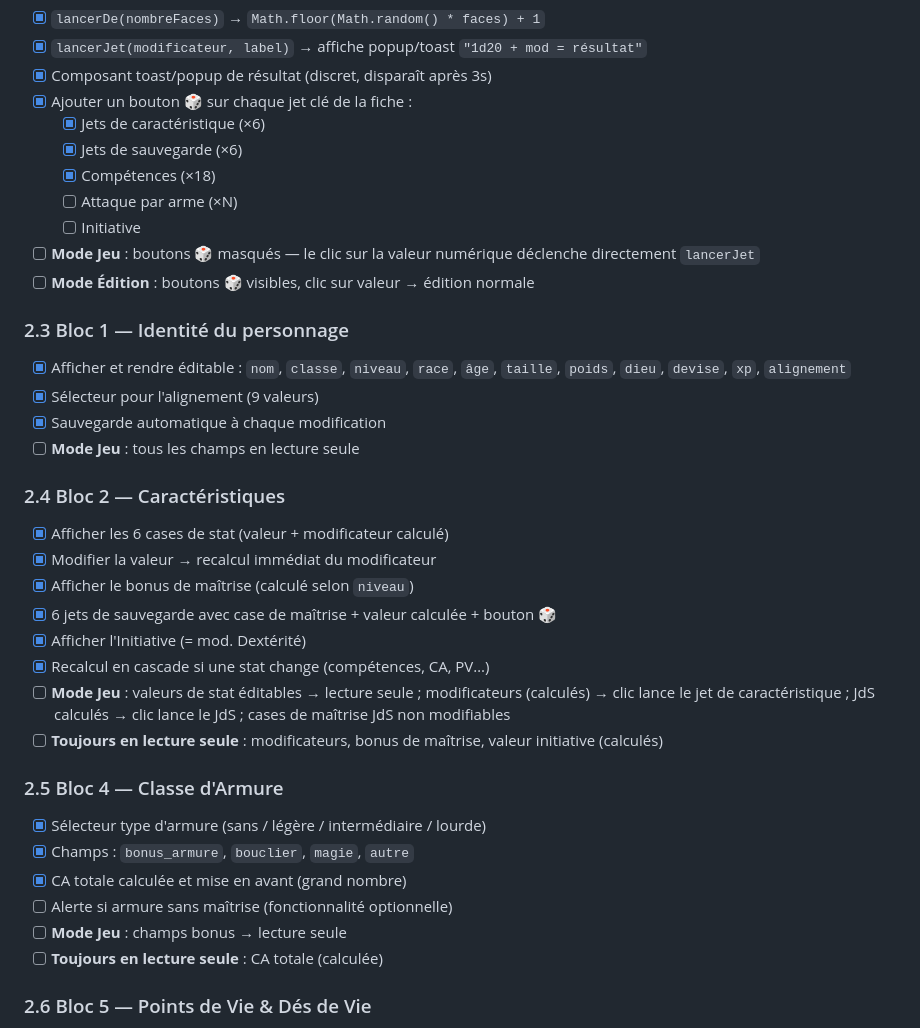
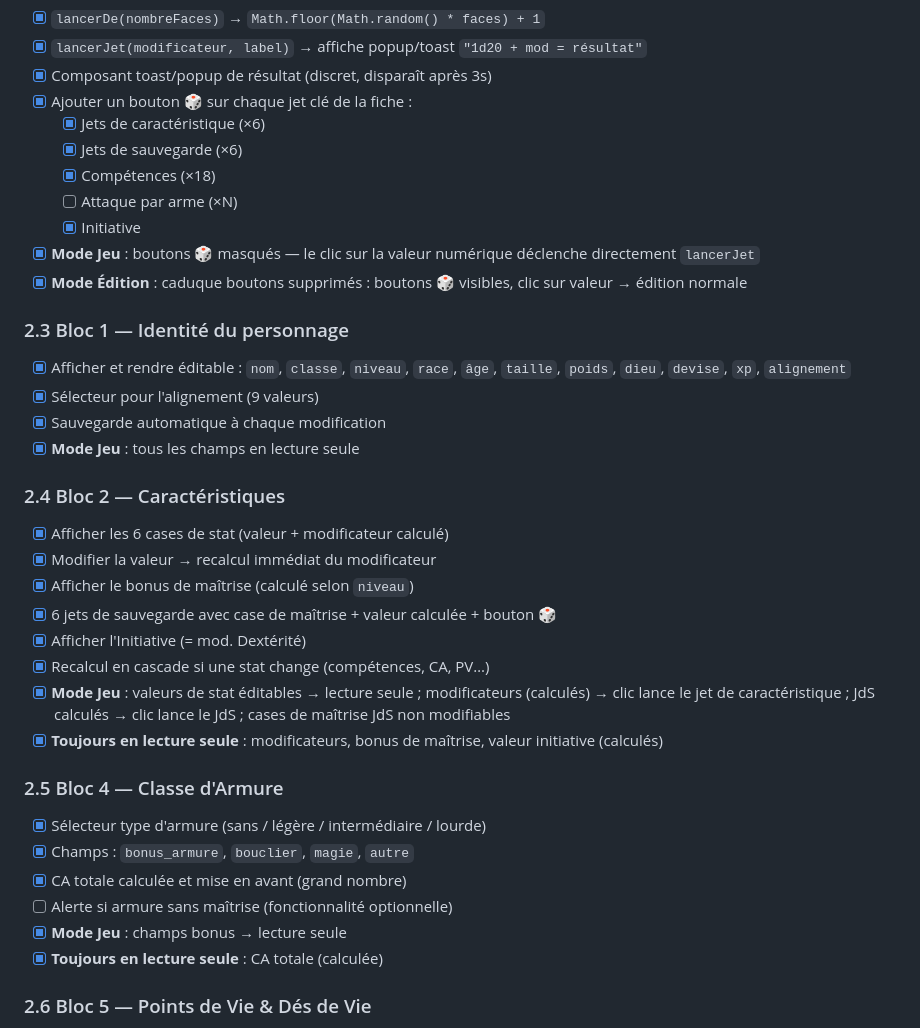
Before and after one commit to Reiago/Campagne-en-Eberron, a Markdown page: _PLAN_fiche.md, the part around the change. GitHub-like rendering.

Commit message:
Update project plan: Mark additional tasks related to Mode Jeu and Mode Édition as completed in `_PLAN_fiche.md`. This includes finalizing the implementation of the Initiative feature and adjustments to button visibility and field editability across both modes.

```diff
--- a/_PLAN_fiche.md
+++ b/_PLAN_fiche.md
@@ -184,16 +184,16 @@
   - [x] Jets de sauvegarde (×6)
   - [x] Compétences (×18)
   - [ ] Attaque par arme (×N)
-  - [ ] Initiative
-- [ ] **Mode Jeu** : boutons 🎲 masqués — le clic sur la valeur numérique déclenche directement `lancerJet`
-- [ ] **Mode Édition** : boutons 🎲 visibles, clic sur valeur → édition normale
+  - [x] Initiative
+- [x] **Mode Jeu** : boutons 🎲 masqués — le clic sur la valeur numérique déclenche directement `lancerJet`
+- [x] **Mode Édition** : caduque boutons supprimés : boutons 🎲 visibles, clic sur valeur → édition normale
 
 ### 2.3 Bloc 1 — Identité du personnage
 
 - [x] Afficher et rendre éditable : `nom`, `classe`, `niveau`, `race`, `âge`, `taille`, `poids`, `dieu`, `devise`, `xp`, `alignement`
 - [x] Sélecteur pour l'alignement (9 valeurs)
 - [x] Sauvegarde automatique à chaque modification
-- [ ] **Mode Jeu** : tous les champs en lecture seule
+- [x] **Mode Jeu** : tous les champs en lecture seule
 
 ### 2.4 Bloc 2 — Caractéristiques
 
@@ -203,8 +203,8 @@
 - [x] 6 jets de sauvegarde avec case de maîtrise + valeur calculée + bouton 🎲
 - [x] Afficher l'Initiative (= mod. Dextérité)
 - [x] Recalcul en cascade si une stat change (compétences, CA, PV…)
-- [ ] **Mode Jeu** : valeurs de stat éditables → lecture seule ; modificateurs (calculés) → clic lance le jet de caractéristique ; JdS calculés → clic lance le JdS ; cases de maîtrise JdS non modifiables
-- [ ] **Toujours en lecture seule** : modificateurs, bonus de maîtrise, valeur initiative (calculés)
+- [x] **Mode Jeu** : valeurs de stat éditables → lecture seule ; modificateurs (calculés) → clic lance le jet de caractéristique ; JdS calculés → clic lance le JdS ; cases de maîtrise JdS non modifiables
+- [x] **Toujours en lecture seule** : modificateurs, bonus de maîtrise, valeur initiative (calculés)
 
 ### 2.5 Bloc 4 — Classe d'Armure
 
@@ -212,8 +212,8 @@
 - [x] Champs : `bonus_armure`, `bouclier`, `magie`, `autre`
 - [x] CA totale calculée et mise en avant (grand nombre)
 - [ ] Alerte si armure sans maîtrise (fonctionnalité optionnelle)
-- [ ] **Mode Jeu** : champs bonus → lecture seule
-- [ ] **Toujours en lecture seule** : CA totale (calculée)
+- [x] **Mode Jeu** : champs bonus → lecture seule
+- [x] **Toujours en lecture seule** : CA totale (calculée)
 
 ### 2.6 Bloc 5 — Points de Vie & Dés de Vie
 
```
